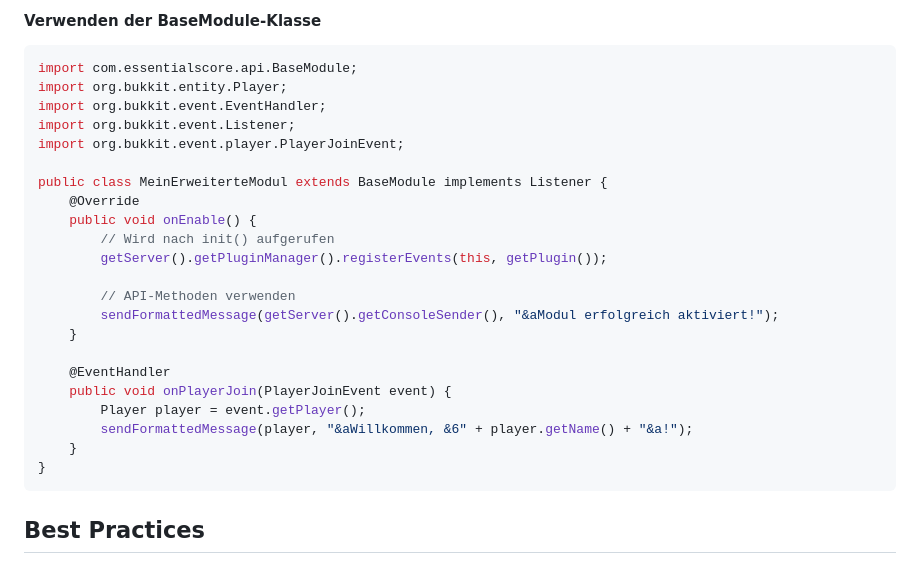
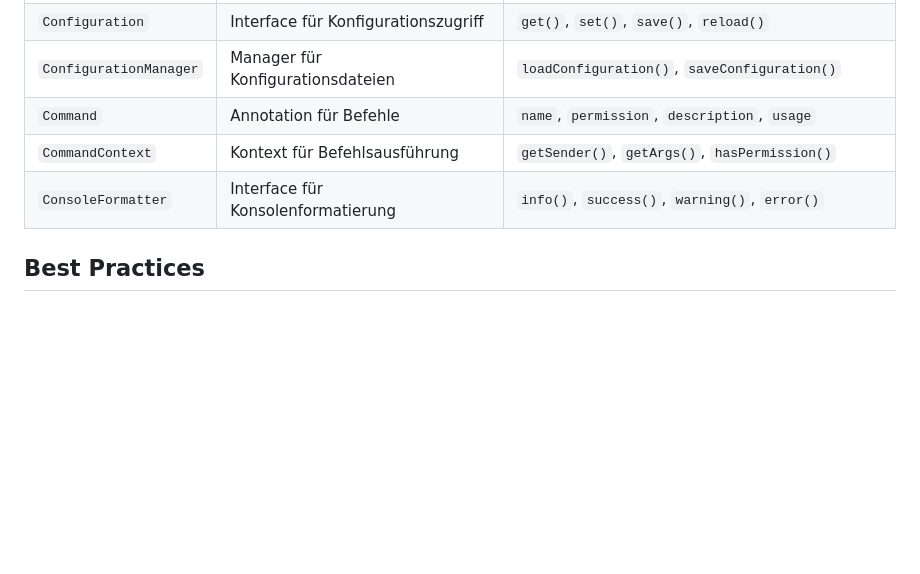
Before and after one commit to Baumkrieger69/EssentialsCore, a Markdown page: docs/module-development.md, the part around the change printed below. GitHub-like rendering; blank space fills up the shorter version.

````diff
--- a/docs/module-development.md
+++ b/docs/module-development.md
@@ -430,28 +399,8 @@ public class MeinModul implements Module {
-#### Verwenden der BaseModule-Klasse
-```java
-import com.essentialscore.api.BaseModule;
-import org.bukkit.entity.Player;
-import org.bukkit.event.EventHandler;
-import org.bukkit.event.Listener;
-import org.bukkit.event.player.PlayerJoinEvent;
-
-public class MeinErweiterteModul extends BaseModule implements Listener {
-    @Override
-    public void onEnable() {
-        // Wird nach init() aufgerufen
-        getServer().getPluginManager().registerEvents(this, getPlugin());
-
-        // API-Methoden verwenden
-        sendFormattedMessage(getServer().getConsoleSender(), "&aModul erfolgreich aktiviert!");
-    }
-
-    @EventHandler
-    public void onPlayerJoin(PlayerJoinEvent event) {
-        Player player = event.getPlayer();
-        sendFormattedMessage(player, "&aWillkommen, &6" + player.getName() + "&a!");
-    }
-}
-```
+| `Configuration` | Interface für Konfigurationszugriff | `get()`, `set()`, `save()`, `reload()` |
+| `ConfigurationManager` | Manager für Konfigurationsdateien | `loadConfiguration()`, `saveConfiguration()` |
+| `Command` | Annotation für Befehle | `name`, `permission`, `description`, `usage` |
+| `CommandContext` | Kontext für Befehlsausführung | `getSender()`, `getArgs()`, `hasPermission()` |
+| `ConsoleFormatter` | Interface für Konsolenformatierung | `info()`, `success()`, `warning()`, `error()` |
 
 ## Best Practices
 
````
Also changed, not shown: other parts of docs/module-development.md (+28 -59 lines).
